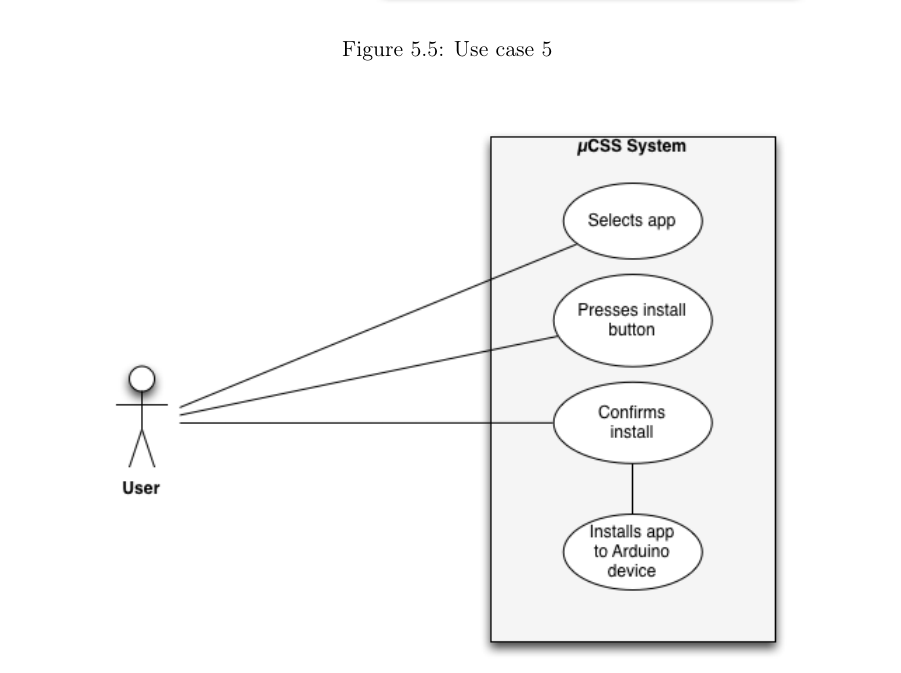
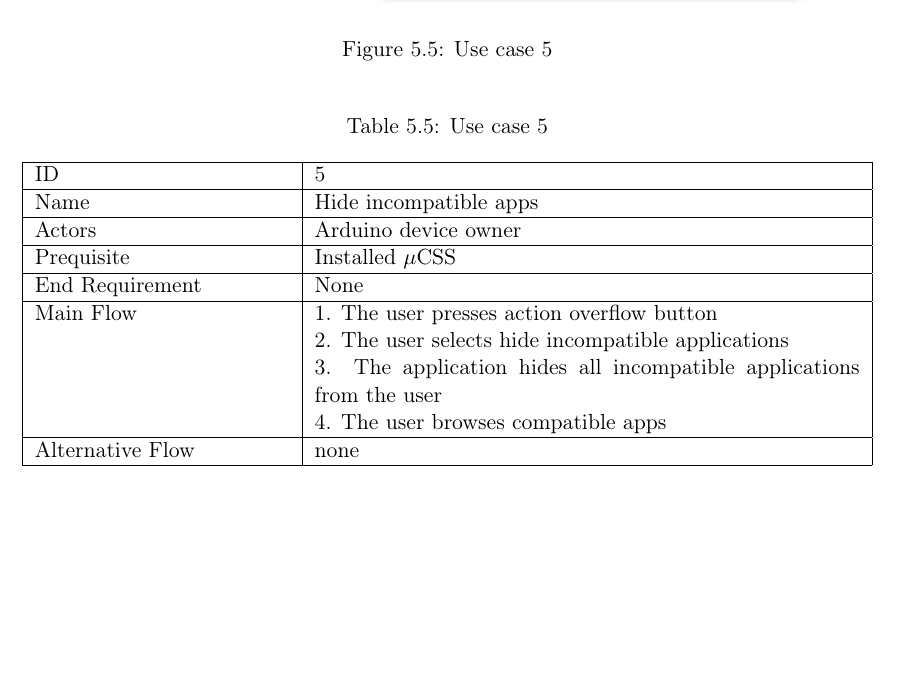
Before and after one commit to Prosjekt2-09arduino/docs, a LaTeX thesis (rapport.tex, which reads section/requirements.tex): part of page 31 of 49, cut so that both start at the same text, the shorter picture padded with empty space. Compiled offline with pdfLaTeX.

Commit message:
closes #52 Added textual use-case for uc5

```diff
--- a/section/requirements.tex
+++ b/section/requirements.tex
@@ -206,7 +206,29 @@ The goal of the project remained consistent with previous statements. A prototyp
 \caption{Use case 5}
 \end{figure}
 
-
+\begin{table}[H]
+                \caption{Use case 5}
+        \begin{tabularx}\linewidth{ |m{0.3 \textwidth} |X| }
+            \hline
+                ID               & 5 \\
+            \hline
+                Name             & Hide incompatible apps \\
+            \hline
+                Actors           & Arduino device owner \\
+            \hline
+                Prequisite       & Installed $\mu$CSS \\
+            \hline
+                End Requirement  & None \\
+            \hline
+                Main Flow        &  1. The user presses action overflow button \\
+                                 &  2. The user selects hide incompatible applications \\
+                                 &  3. The application hides all incompatible applications from the user \\
+                                 &  4. The user browses compatible apps \\
+            \hline
+             Alternative Flow    & none \\
+           \hline
+        \end{tabularx}
+    \end{table}
 
 \begin{figure}[H]
 \centering
```
